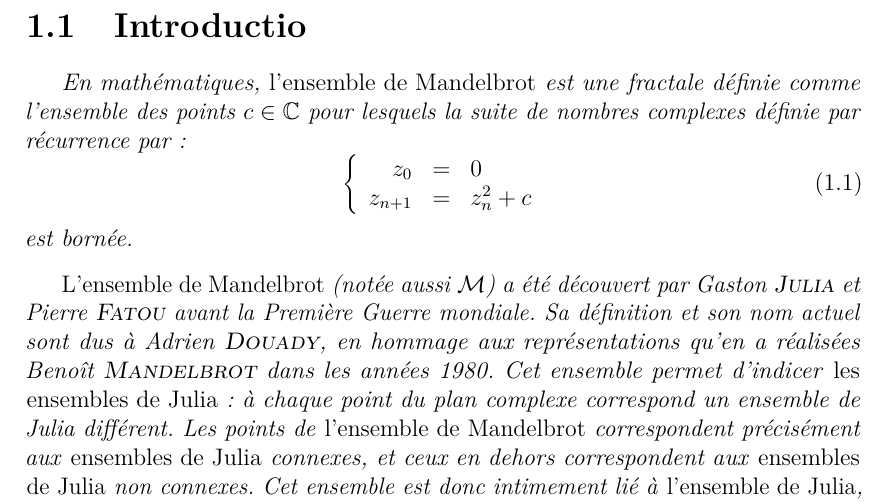
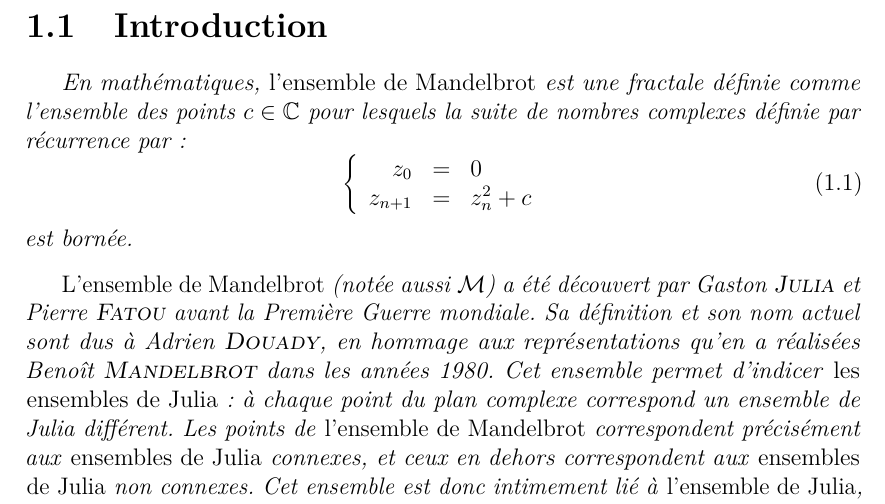
Before and after one commit to rnjaka/mandelbrot, a LaTeX document (Projet Mandelbrot.tex): part of page 2 of 3, cut at the place of the change. Compiled offline with pdfLaTeX.

Commit message:
introductio --> introduction

```diff
--- a/Projet Mandelbrot.tex
+++ b/Projet Mandelbrot.tex
@@ -31,7 +31,7 @@
 \begin{document}
 \maketitle
 \setcounter{chapter}{1}
-\section{Introductio}
+\section{Introduction}
 \input{introduction.tex}
 \newpage
 \section{Propriétés}
```
